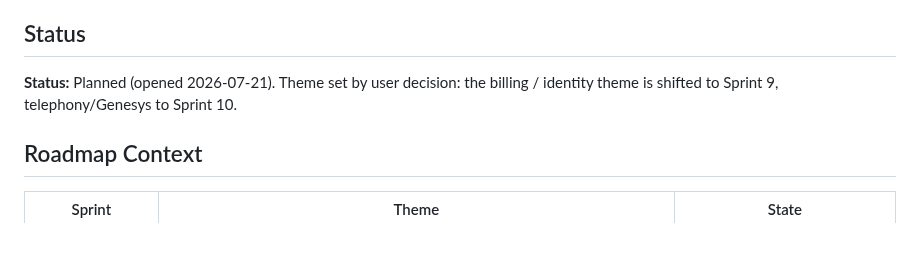
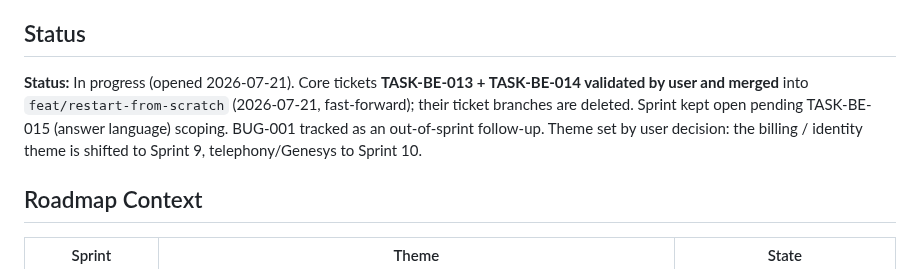
Before and after one commit to tgrimaud/V2V, a Markdown page: product-backlog/sprints/sprint-8-csv-kb-ingestion.md, the part around the change. GitHub-like rendering; blank space fills up the shorter version.

Commit message:
docs(sprint-8): mark In progress — BE-013 + BE-014 validated & merged, branches deleted
Co-authored-by: Cursor <cursoragent@cursor.com>

```diff
--- a/product-backlog/sprints/sprint-8-csv-kb-ingestion.md
+++ b/product-backlog/sprints/sprint-8-csv-kb-ingestion.md
@@ -17,8 +17,11 @@ sprint (EPIC-011, after this one). It reuses the Sprint 7 answer engine unchange
 
 ## Status
 
-**Status:** Planned (opened 2026-07-21). Theme set by user decision: the billing /
-identity theme is shifted to Sprint 9, telephony/Genesys to Sprint 10.
+**Status:** In progress (opened 2026-07-21). Core tickets **TASK-BE-013 + TASK-BE-014
+validated by user and merged** into `feat/restart-from-scratch` (2026-07-21, fast-forward);
+their ticket branches are deleted. Sprint kept open pending TASK-BE-015 (answer language)
+scoping. BUG-001 tracked as an out-of-sprint follow-up. Theme set by user decision: the
+billing / identity theme is shifted to Sprint 9, telephony/Genesys to Sprint 10.
 
 ## Roadmap Context
 
```
